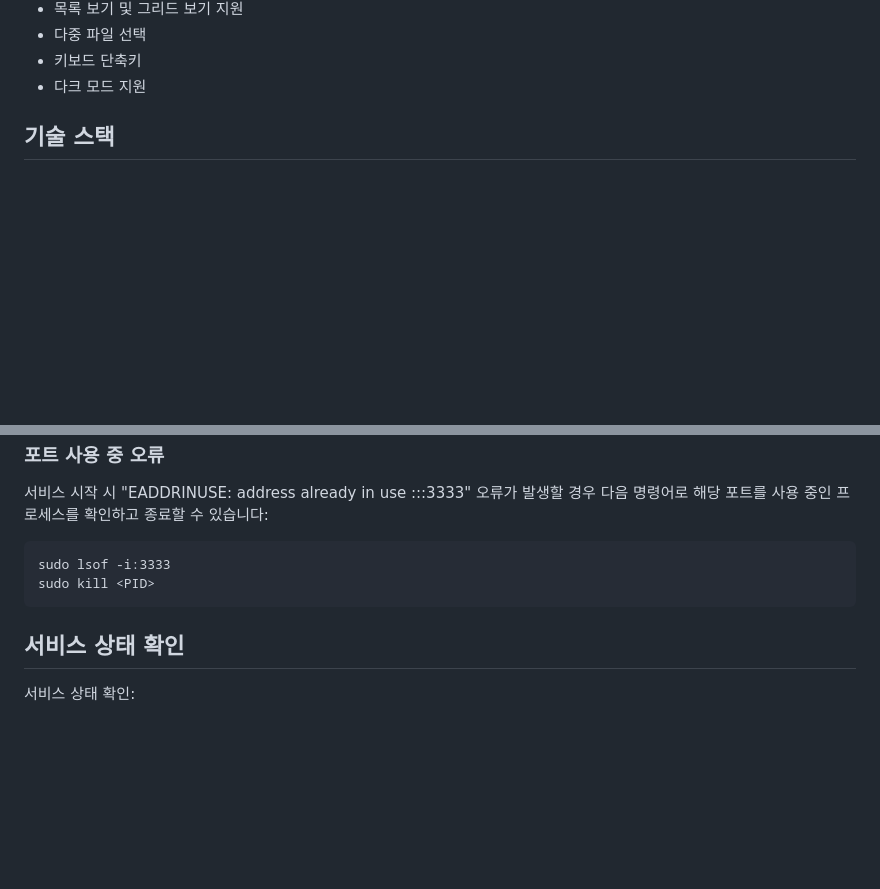
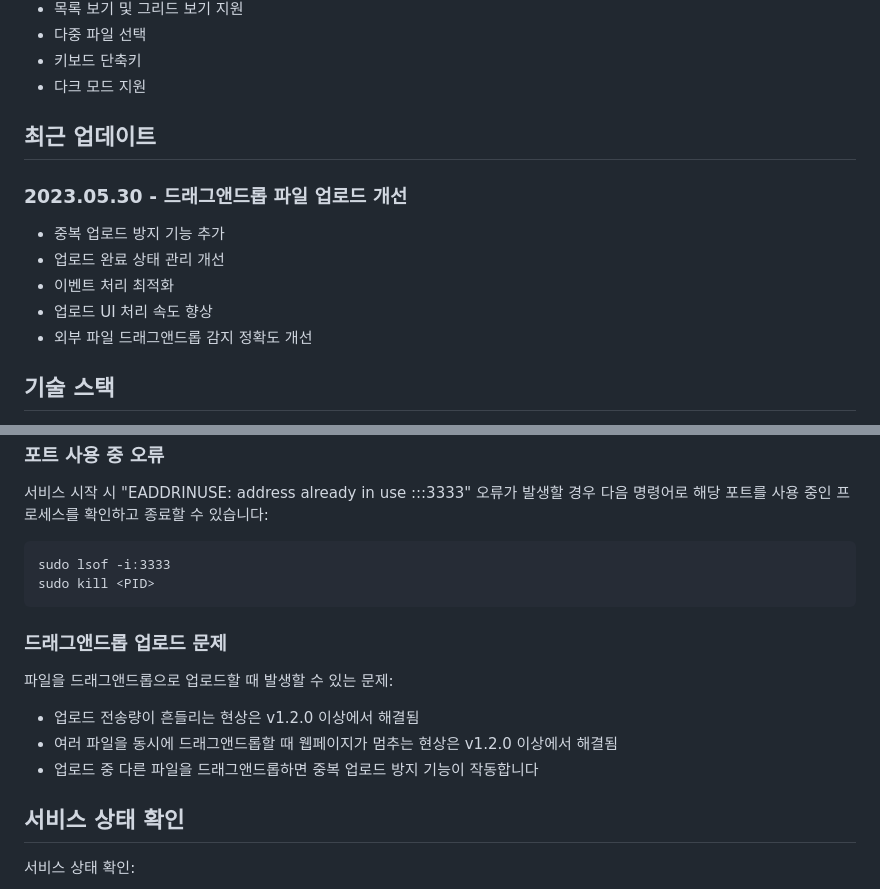
Before and after one commit to purestory/explorer, a Markdown page: README.md, 2 parts joined by grey strips. Drawn GitHub-style; blank space fills up the shorter version.

Commit message:
README.md 업데이트: 드래그앤드롭 업로드 개선 내용 추가

````diff
--- a/README.md
+++ b/README.md
@@ -16,6 +16,15 @@ WebDAV(Web Distributed Authoring and Versioning) 프로토콜을 통해 파일
 - 다중 파일 선택
 - 키보드 단축키
 - 다크 모드 지원
+
+## 최근 업데이트
+
+### 2023.05.30 - 드래그앤드롭 파일 업로드 개선
+- 중복 업로드 방지 기능 추가
+- 업로드 완료 상태 관리 개선
+- 이벤트 처리 최적화
+- 업로드 UI 처리 속도 향상
+- 외부 파일 드래그앤드롭 감지 정확도 개선
 
 ## 기술 스택
 
@@ -168,6 +177,12 @@ sudo lsof -i:3333
 sudo kill <PID>
 ```
 
+### 드래그앤드롭 업로드 문제
+파일을 드래그앤드롭으로 업로드할 때 발생할 수 있는 문제:
+- 업로드 전송량이 흔들리는 현상은 v1.2.0 이상에서 해결됨
+- 여러 파일을 동시에 드래그앤드롭할 때 웹페이지가 멈추는 현상은 v1.2.0 이상에서 해결됨
+- 업로드 중 다른 파일을 드래그앤드롭하면 중복 업로드 방지 기능이 작동합니다
+
 ## 서비스 상태 확인
 
 서비스 상태 확인:
````
